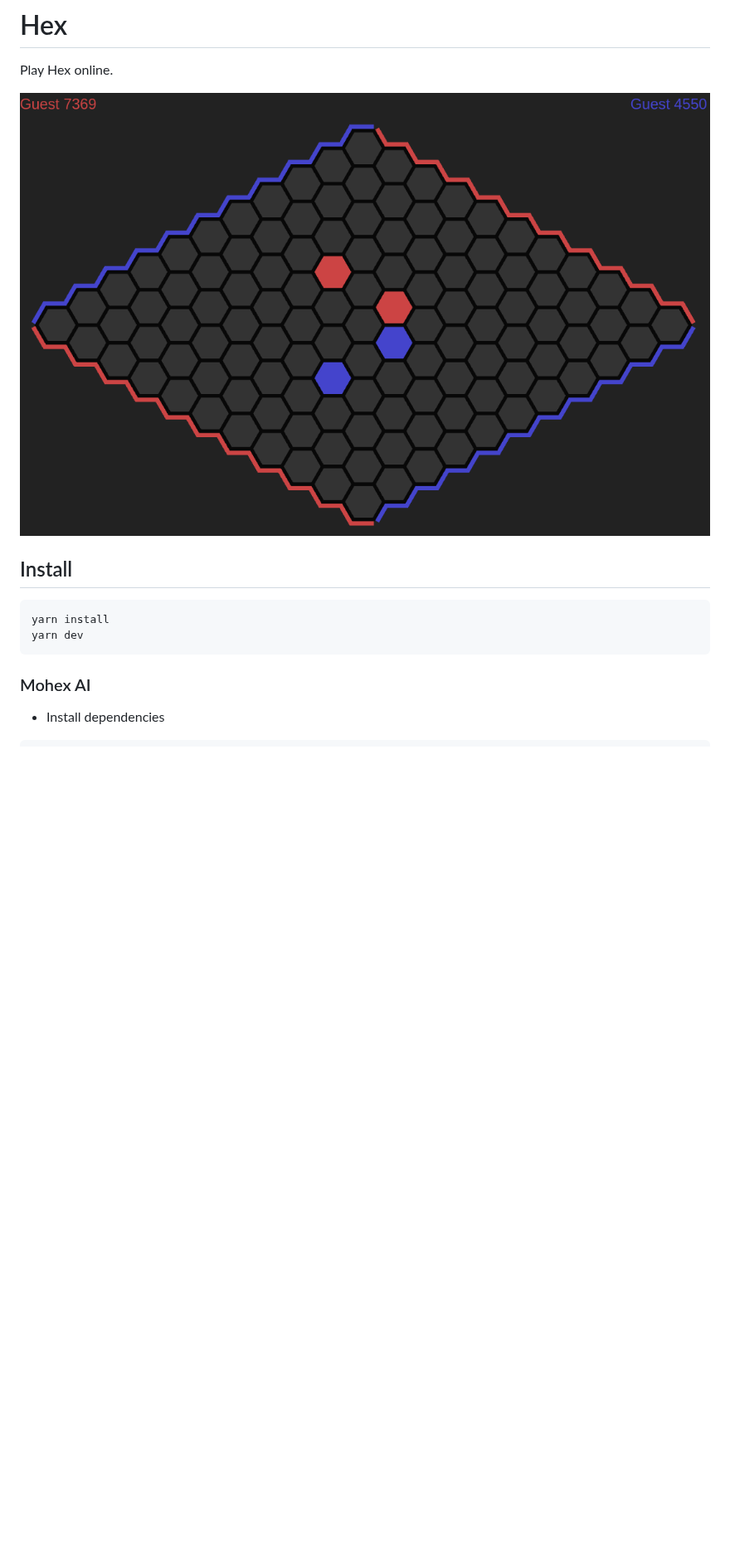
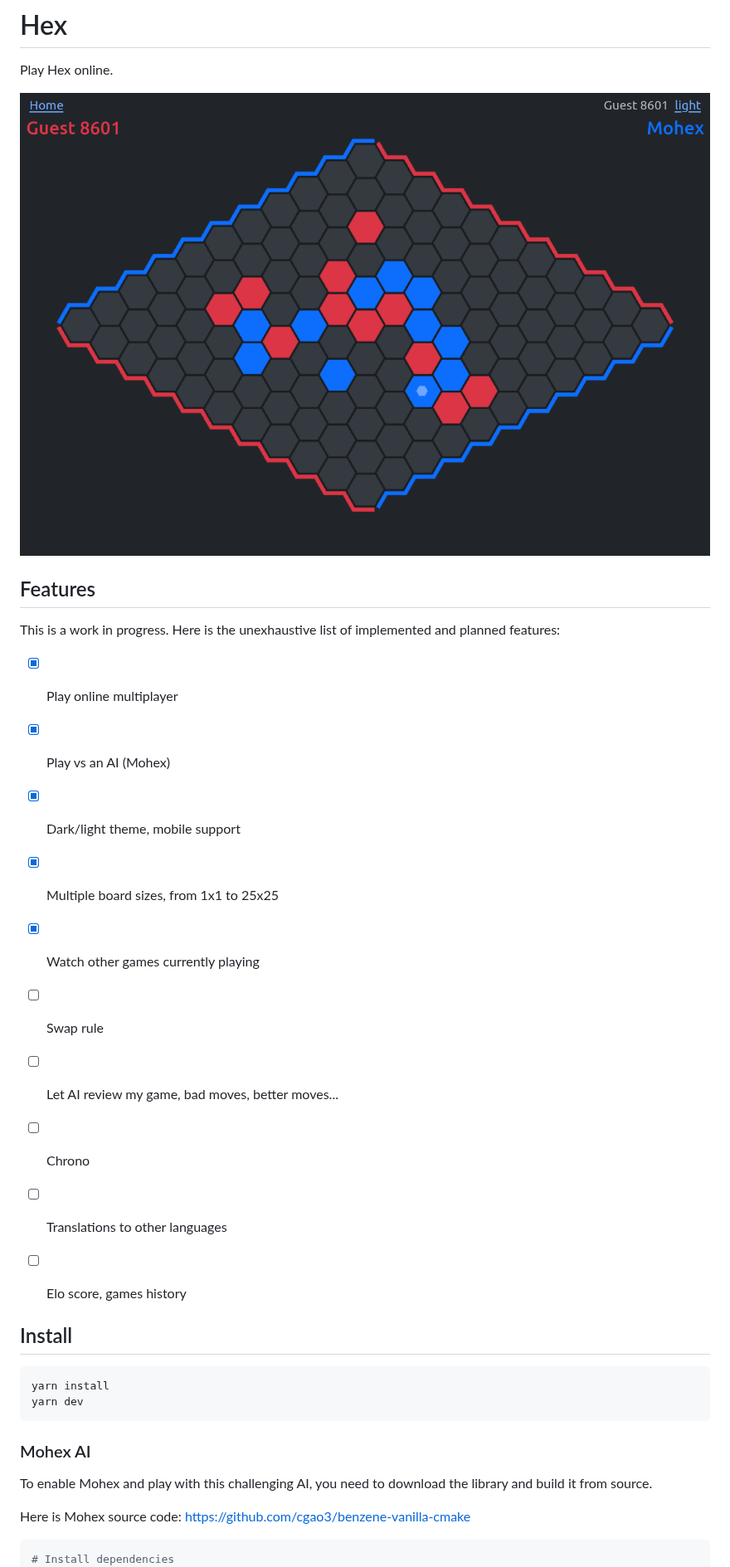
Before and after one commit to playhex/playhex, a Markdown page: README.md, the part around one of its changes. Shown at 83% size. Rendered like a GitHub page; pictures changed too: screenshots/game.png; blank space fills up the shorter version.

````diff
--- a/README.md
+++ b/README.md
@@ -3,6 +3,21 @@
 Play Hex online.
 
 ![Game screenshot](screenshots/game.png)
+
+## Features
+
+This is a work in progress. Here is the unexhaustive list of implemented and planned features:
+
+- [x] Play online multiplayer
+- [x] Play vs an AI (Mohex)
+- [x] Dark/light theme, mobile support
+- [x] Multiple board sizes, from 1x1 to 25x25
+- [x] Watch other games currently playing
+- [ ] Swap rule
+- [ ] Let AI review my game, bad moves, better moves...
+- [ ] Chrono
+- [ ] Translations to other languages
+- [ ] Elo score, games history
 
 
 ## Install
@@ -14,8 +29,12 @@ yarn dev
 
 ### Mohex AI
 
-- Install dependencies
+To enable Mohex and play with this challenging AI,
+you need to download the library and build it from source.
+
+Here is Mohex source code: <https://github.com/cgao3/benzene-vanilla-cmake>
 
 ``` bash
+# Install dependencies
 sudo apt update
 sudo apt install libboost-all-dev build-essential libdb-dev build-essential cmake
````
Also changed, not shown: other parts of README.md (+24 -4 lines), 2 other files.
